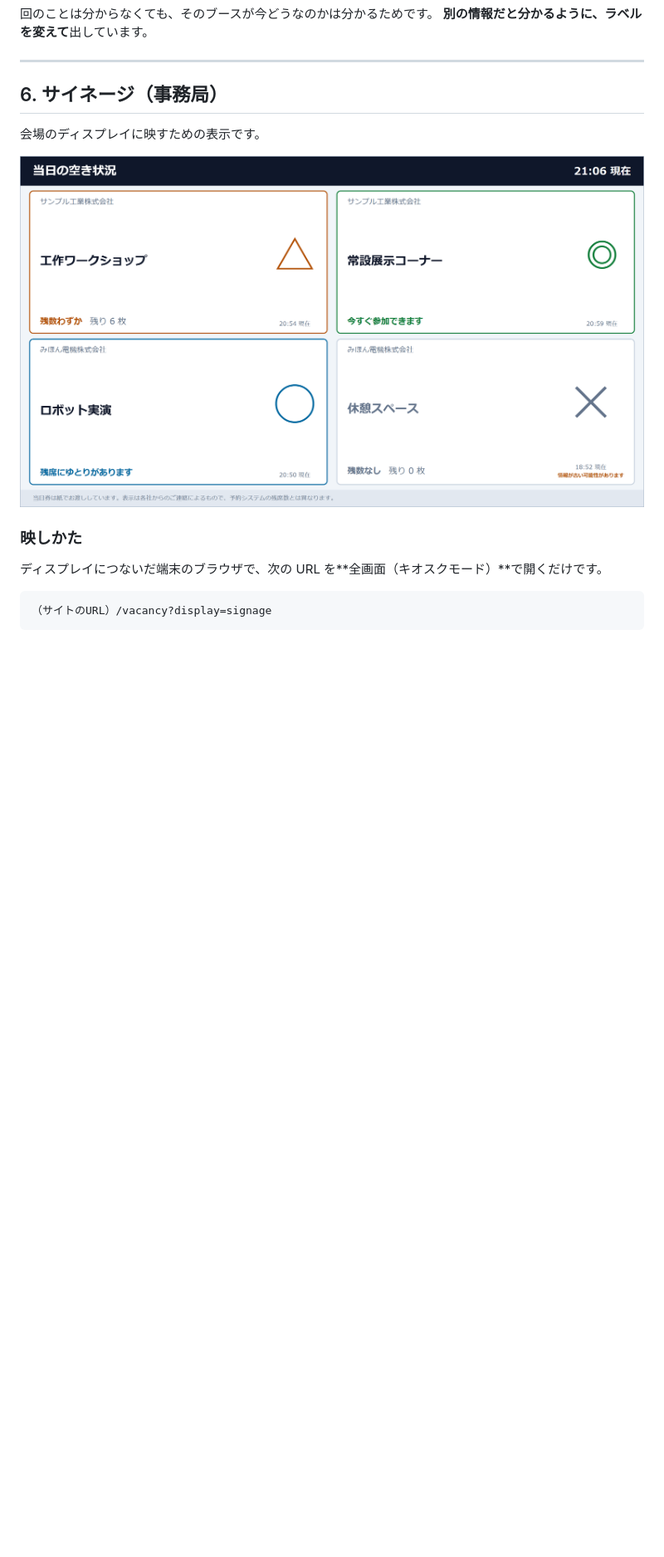
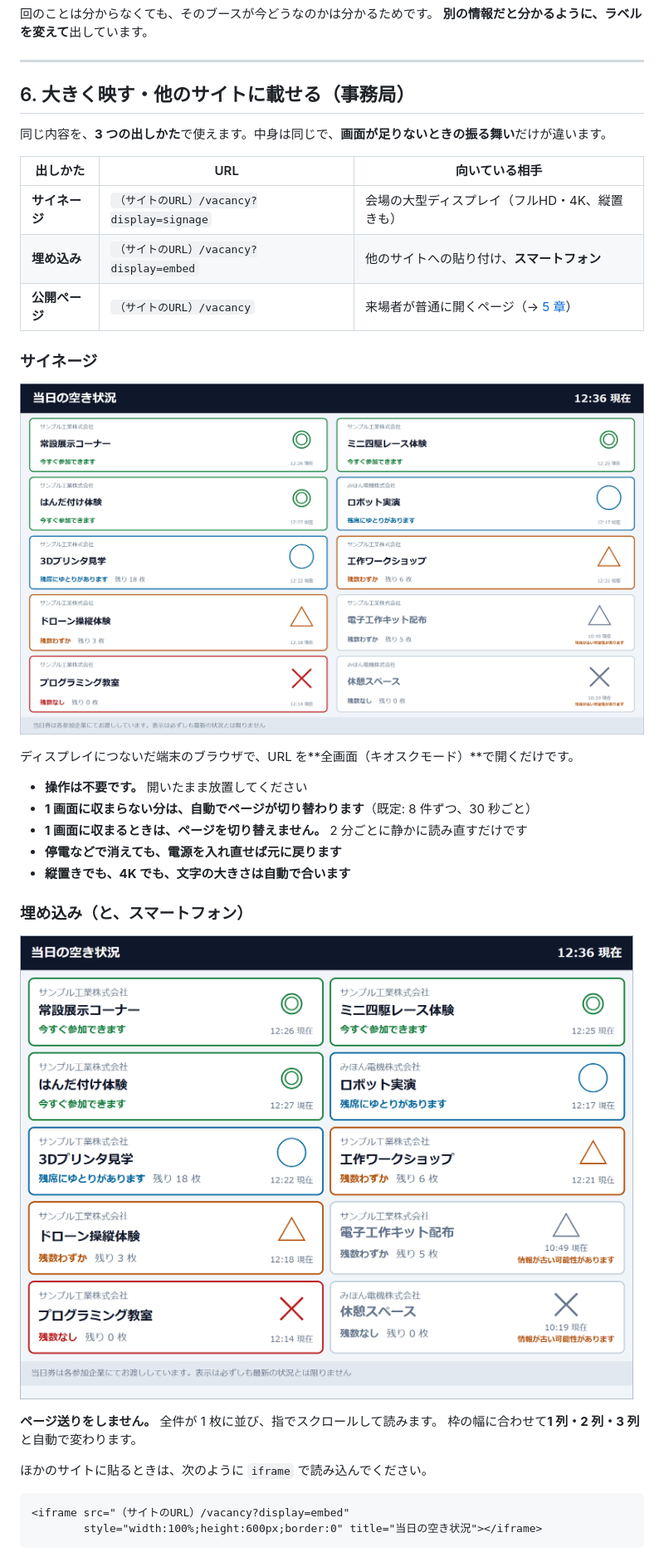
Before and after one commit to nisplus/reserve, a Markdown page: docs/manual-vacancy.md, the part around one of its changes. Shown at 83% size. Rendered like a GitHub page; pictures changed too: docs/img/vacancy/embed.png (added), docs/img/vacancy/signage.png; blank space fills up the shorter version.

````diff
--- a/docs/manual-vacancy.md
+++ b/docs/manual-vacancy.md
@@ -158,17 +158,39 @@
 
 ---
 
-## 6. サイネージ（事務局）
+## 6. 大きく映す・他のサイトに載せる（事務局）
 
-会場のディスプレイに映すための表示です。
+同じ内容を、**3 つの出しかた**で使えます。中身は同じで、**画面が足りないときの振る舞い**だけが違います。
+
+| 出しかた | URL | 向いている相手 |
+|---|---|---|
+| **サイネージ** | `（サイトのURL）/vacancy?display=signage` | 会場の大型ディスプレイ（フルHD・4K、縦置きも） |
+| **埋め込み** | `（サイトのURL）/vacancy?display=embed` | 他のサイトへの貼り付け、**スマートフォン** |
+| **公開ページ** | `（サイトのURL）/vacancy` | 来場者が普通に開くページ（→ [5 章](#5-来場者に見えている画面)） |
+
+### サイネージ
 
 ![サイネージ表示](img/vacancy/signage.png)
 
-### 映しかた
+ディスプレイにつないだ端末のブラウザで、URL を**全画面（キオスクモード）**で開くだけです。
 
-ディスプレイにつないだ端末のブラウザで、次の URL を**全画面（キオスクモード）**で開くだけです。
+- **操作は不要です。** 開いたまま放置してください
+- **1 画面に収まらない分は、自動でページが切り替わります**（既定: 8 件ずつ、30 秒ごと）
+- **1 画面に収まるときは、ページを切り替えません。** 2 分ごとに静かに読み直すだけです
+- **停電などで消えても、電源を入れ直せば元に戻ります**
+- **縦置きでも、4K でも、文字の大きさは自動で合います**
 
-```
-（サイトのURL）/vacancy?display=signage
+### 埋め込み（と、スマートフォン）
+
+![埋め込み表示](img/vacancy/embed.png)
+
+**ページ送りをしません。** 全件が 1 枚に並び、指でスクロールして読みます。
+枠の幅に合わせて**1 列・2 列・3 列**と自動で変わります。
+
+ほかのサイトに貼るときは、次のように `iframe` で読み込んでください。
+
+```html
+<iframe src="（サイトのURL）/vacancy?display=embed"
+        style="width:100%;height:600px;border:0" title="当日の空き状況"></iframe>
 ```
 
````
Also changed, not shown: other parts of docs/manual-vacancy.md (+37 -18 lines), docs/img/vacancy/signage-preview.png, docs/img/vacancy/v-public.png, docs/img/vacancy/v-quick.png, 9 other files.
